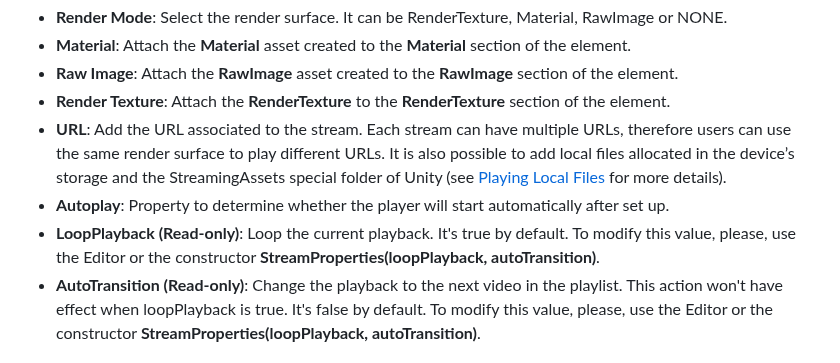
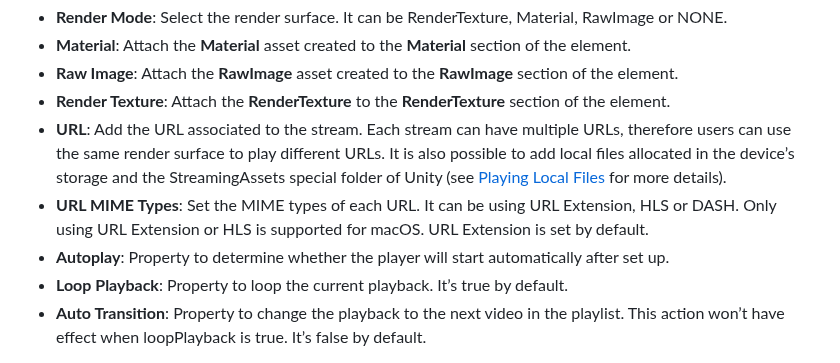
Before and after one commit to HISPlayer/UnityMacOS-SDK, a Markdown page: setup-guide.md, the part around one of its changes. Rendered like a GitHub page.

```diff
--- a/setup-guide.md
+++ b/setup-guide.md
@@ -138,8 +138,9 @@ Use Multi Stream Properties to set all the configuration needed for multi stream
 * <span style="color:blue">**Raw Image**</span>: Attach the **RawImage** asset created to the **RawImage** section of the element.
 * <span style="color:blue">**Render Texture**</span>: Attach the **RenderTexture** to the **RenderTexture** section of the element.
 * <span style="color:blue">**URL**</span>: Add the URL associated to the stream. Each stream can have multiple URLs, therefore users can use the same render surface to play different URLs. It is also possible to add local files allocated in the device’s storage and the StreamingAssets special folder of Unity (see [Playing Local Files](/local-files.md) for more details).
+* <span style="color:blue">**URL MIME Types**</span>: Set the MIME types of each URL. It can be using URL Extension, HLS or DASH. Only using URL Extension or HLS is supported for macOS. URL Extension is set by default.
 * <span style="color:blue">**Autoplay**</span>: Property to determine whether the player will start automatically after set up.
-* <span style="color:blue">**LoopPlayback (Read-only)**</span>: Loop the current playback. It's true by default. To modify this value, please, use the Editor or the constructor **StreamProperties(loopPlayback, autoTransition)**.
-* <span style="color:blue">**AutoTransition (Read-only)**</span>: Change the playback to the next video in the playlist. This action won't have effect when loopPlayback is true. It's false by default. To modify this value, please, use the Editor or the constructor **StreamProperties(loopPlayback, autoTransition)**.
+* <span style="color:blue">**Loop Playback**</span>: Property to loop the current playback. It’s true by default.
+* <span style="color:blue">**Auto Transition**</span>: Property to change the playback to the next video in the playlist. This action won’t have effect when loopPlayback is true. It’s false by default.
 
 <p align="center">
```
Also changed, not shown: other parts of setup-guide.md (+2 -2 lines).
